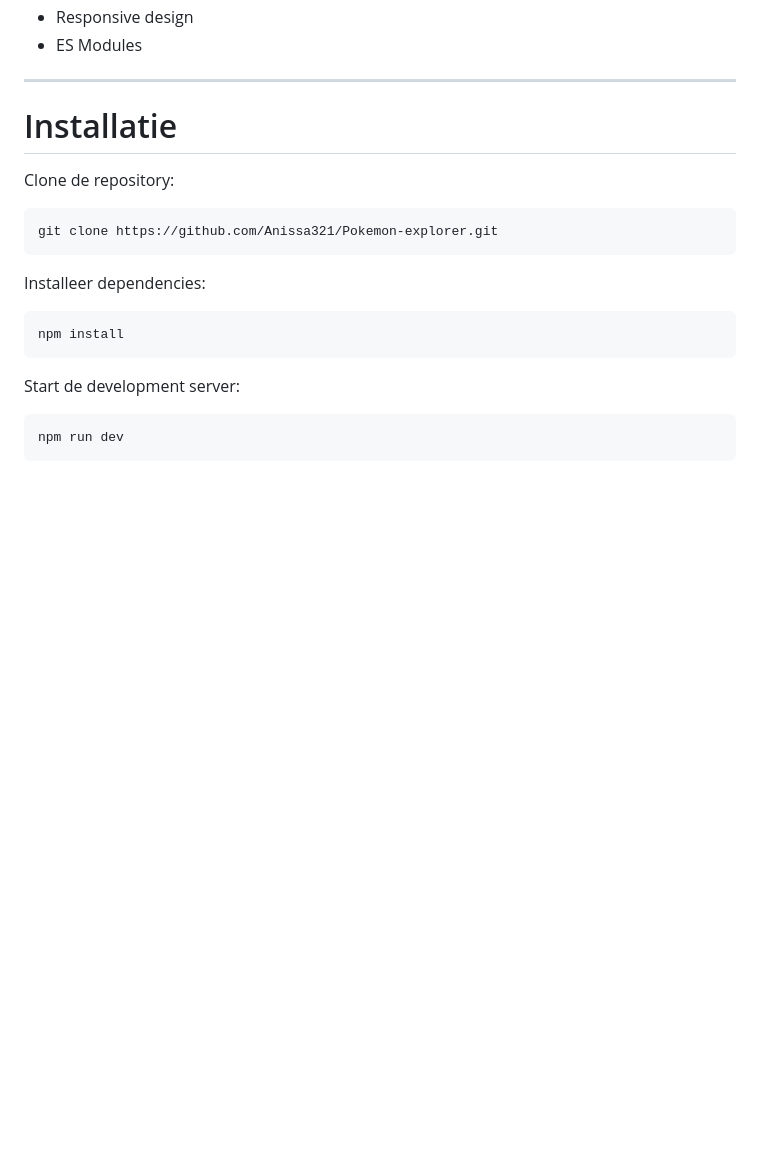
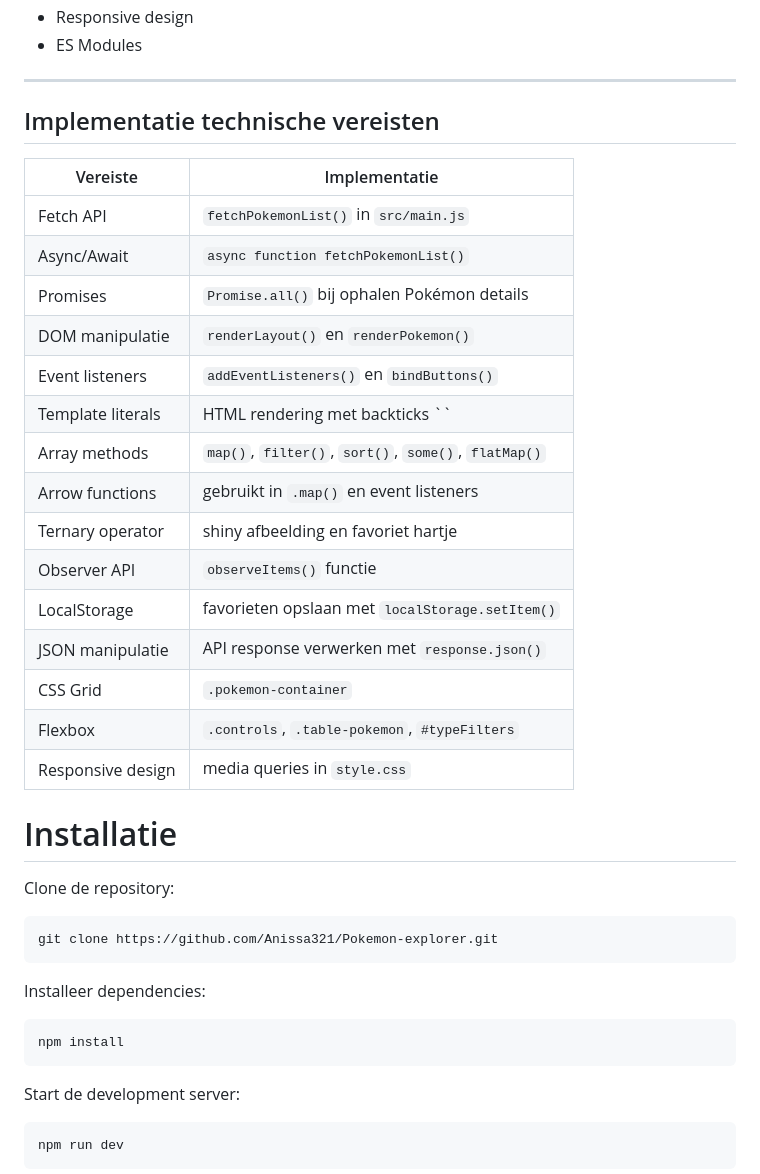
Before and after one commit to Anissa321/Pokemon-explorer, a Markdown page: README.md, the part around the change. Rendered like a GitHub page; blank space fills up the shorter version.

```diff
--- a/README.md
+++ b/README.md
@@ -108,6 +108,25 @@ In dit project werden volgende technieken gebruikt:
 - ES Modules
 
 ---
+## Implementatie technische vereisten
+
+| Vereiste | Implementatie |
+|---|---|
+| Fetch API | `fetchPokemonList()` in `src/main.js` |
+| Async/Await | `async function fetchPokemonList()` |
+| Promises | `Promise.all()` bij ophalen Pokémon details |
+| DOM manipulatie | `renderLayout()` en `renderPokemon()` |
+| Event listeners | `addEventListeners()` en `bindButtons()` |
+| Template literals | HTML rendering met backticks `` |
+| Array methods | `map()`, `filter()`, `sort()`, `some()`, `flatMap()` |
+| Arrow functions | gebruikt in `.map()` en event listeners |
+| Ternary operator | shiny afbeelding en favoriet hartje |
+| Observer API | `observeItems()` functie |
+| LocalStorage | favorieten opslaan met `localStorage.setItem()` |
+| JSON manipulatie | API response verwerken met `response.json()` |
+| CSS Grid | `.pokemon-container` |
+| Flexbox | `.controls`, `.table-pokemon`, `#typeFilters` |
+| Responsive design | media queries in `style.css` |
 
 # Installatie
 
```
